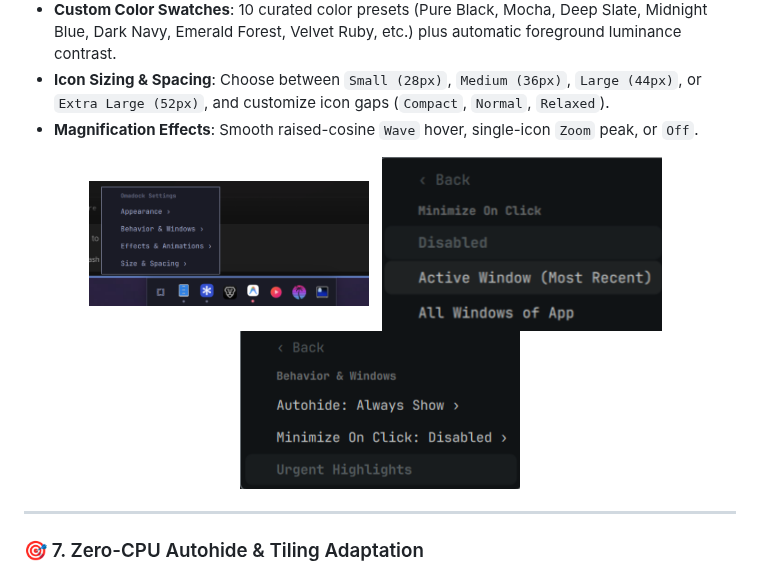
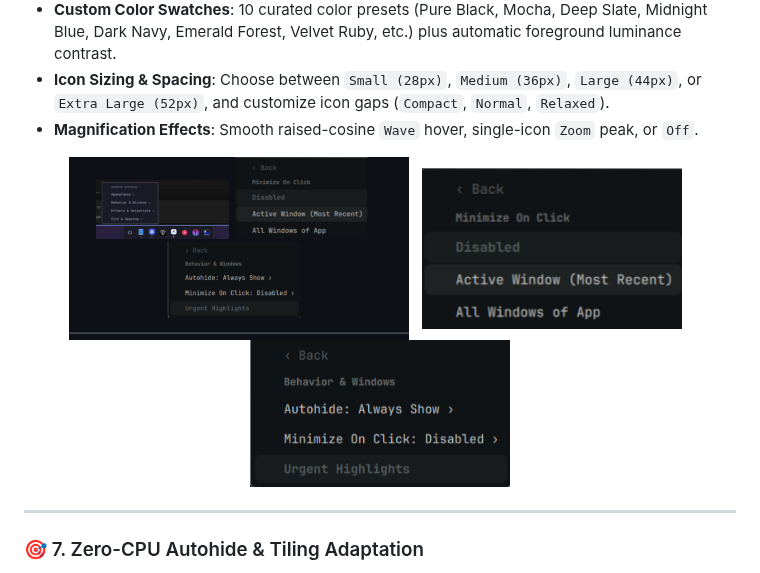
Before and after one commit to thepathless/omadock, a Markdown page: README.md, the part around the change. GitHub-like rendering; pictures changed too: assets/preview-options-main.png (deleted), assets/preview-options-submenus.png (added).

Commit message:
docs(assets): replace main menu screenshot with sub-options preview

```diff
--- a/README.md
+++ b/README.md
@@ -139,11 +139,11 @@ Right-click the leftmost Omarchy icon to open the full visual settings menu:
 - **Magnification Effects**: Smooth raised-cosine `Wave` hover, single-icon `Zoom` peak, or `Off`.
 
 <p align="center">
-  <img src="assets/preview-options-main.png" alt="Preferences Menu Categories" width="280" />
+  <img src="assets/preview-options-submenus.png" alt="Behavior & Minimize Sub-Options" width="340" />
   &nbsp;
-  <img src="assets/preview-options-appearance.png" alt="Appearance & Opacity Settings" width="280" />
+  <img src="assets/preview-options-appearance.png" alt="Appearance & Opacity Settings" width="260" />
   &nbsp;
-  <img src="assets/preview-options-behaviors.png" alt="Behavior & Shape Options" width="280" />
+  <img src="assets/preview-options-behaviors.png" alt="Behavior & Shape Options" width="260" />
 </p>
 
 ---
```
